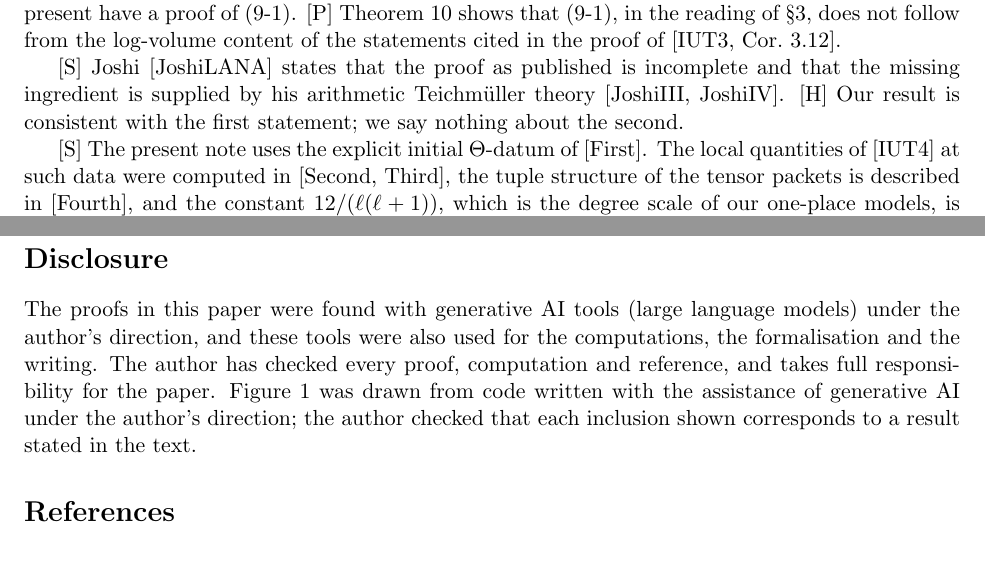
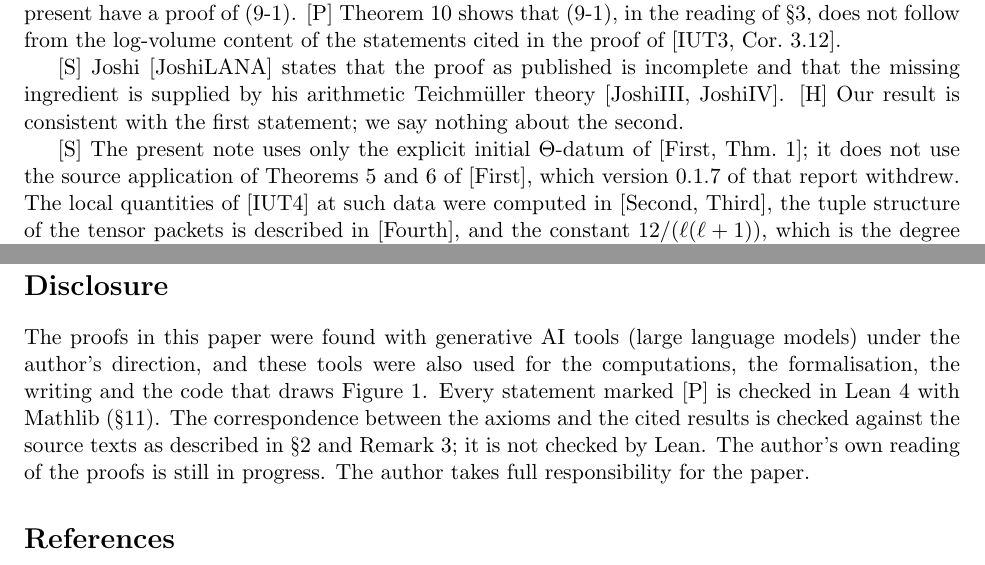
Before and after one commit to turahigashi/iut-explicit-initial-theta, a LaTeX paper (where-311-sits/paper/where-311-sits.tex): two parts of pages 19 and 21 of 23, joined at a grey line, cut so that both start at the same text. Compiled offline with pdfLaTeX.

Commit message:
Where Theorem 3.11 sits 1.0.1: correct the disclosure
The disclosure of version 1.0.0 said that the author had checked every proof,
computation and reference, and that the author had checked each inclusion of
Figure 1. Version 1.0.1 says what was done instead: the proofs were found with
generative AI tools under the author's direction; every statement marked [P] is
checked in Lean; the correspondence between the axioms and the cited results is
checked against the source texts and not by Lean; the author's own reading of
the proofs is still in progress; the author takes full responsibility.

Section 10 now states that only Theorem 1 of the first report (the initial
Theta-datum) is used, and not the source application of its Theorems 5 and 6,
which version 0.1.7 of that report withdrew. The Lean sources are unchanged.

DOI 10.5281/zenodo.24030772 (all versions 10.5281/zenodo.24028832).

Co-Authored-By: Claude Opus 5.5 <noreply@anthropic.com>
Claude-Session: https://claude.ai/code/session_01FbfKzeTE8UDmQyc4DpwiQ9

```diff
--- a/where-311-sits/paper/where-311-sits.tex
+++ b/where-311-sits/paper/where-311-sits.tex
@@ -35,8 +35,8 @@
 \newcommand{\tI}{(R_I)^{\sim}}
 \newcommand{\tO}{\widetilde{\mathcal O}}
 \newcommand{\fq}{\mathfrak q}
-\newcommand{\ArtifactURL}{\url{https://github.com/turahigashi/iut-explicit-initial-theta/tree/v0.23.0/where-311-sits/lean}}
-\newcommand{\ArtifactDOI}{\href{https://doi.org/10.5281/zenodo.24028833}{10.5281/zenodo.24028833}}
+\newcommand{\ArtifactURL}{\url{https://github.com/turahigashi/iut-explicit-initial-theta/tree/v0.23.1/where-311-sits/lean}}
+\newcommand{\ArtifactDOI}{\href{https://doi.org/10.5281/zenodo.24030772}{10.5281/zenodo.24030772}}
 \setlength{\lineskiplimit}{2pt}
 \setlength{\lineskip}{2pt}
 
@@ -44,9 +44,9 @@
 cited in the proof of IUT~III, Corollary~3.12, does not imply its conclusion}
 \author{Toshihisa Urahigashi\\
 \small\texttt{123026.urahigashi.toshihisa@gmail.com}}
-\date{Version 1.0.0 --- 7 November 2026\\[3pt]
+\date{Version 1.0.1 --- 7 November 2026\\[3pt]
 \small ORCID \href{https://orcid.org/0009-0004-0460-6242}{\texttt{0009-0004-0460-6242}}\\
-\small \href{https://doi.org/10.5281/zenodo.24028833}{doi:10.5281/zenodo.24028833}}
+\small \href{https://doi.org/10.5281/zenodo.24030772}{doi:10.5281/zenodo.24030772}}
 
 \begin{document}
 \maketitle
@@ -1211,7 +1211,9 @@ the missing ingredient is supplied by his arithmetic Teichm\"uller theory
 \cite{JoshiIII,JoshiIV}. \Hmark{} Our result is consistent with the first statement; we
 say nothing about the second.
 
-\Smark{} The present note uses the explicit initial $\Theta$-datum of \cite{First}. The
+\Smark{} The present note uses only the explicit initial $\Theta$-datum of
+\cite[Thm.~1]{First}; it does not use the source application of Theorems~5 and~6 of
+\cite{First}, which version~0.1.7 of that report withdrew. The
 local quantities of \cite{IUT4} at such data were computed in \cite{Second,Third}, the
 tuple structure of the tensor packets is described in \cite{Fourth}, and the constant
 $12/(\ell(\ell+1))$, which is the degree scale of our one-place models, is compared with
@@ -1323,10 +1325,12 @@ generated possible images in $\Poss$.
 
 The proofs in this paper were found with generative AI tools (large language models)
 under the author's direction, and these tools were also used for the computations, the
-formalisation and the writing. The author has checked every proof, computation and
-reference, and takes full responsibility for the paper. Figure~\ref{fig:venn} was drawn from
-code written with the assistance of generative AI under the author's direction; the author
-checked that each inclusion shown corresponds to a result stated in the text.
+formalisation, the writing and the code that draws Figure~\ref{fig:venn}. Every statement
+marked \Pmark{} is checked in Lean~4 with Mathlib (\S\ref{s:lean}). The correspondence
+between the axioms and the cited results is checked against the source texts as described
+in \S\ref{s:step} and Remark~\ref{r:strength}; it is not checked by Lean. The author's own
+reading of the proofs is still in progress. The author takes full responsibility for the
+paper.
 
 \begin{thebibliography}{JoshiLANA}
 \bibitem[First]{First} T.~Urahigashi, \emph{An explicit initial $\Theta$-datum with
```
Also changed, not shown: README.md, where-311-sits/README.md, where-311-sits/lean/README.md, where-311-sits/paper/where-311-sits.pdf, where-311-sits/paper/where-311-sits.tex (2 more changed lines), 2 other files.
